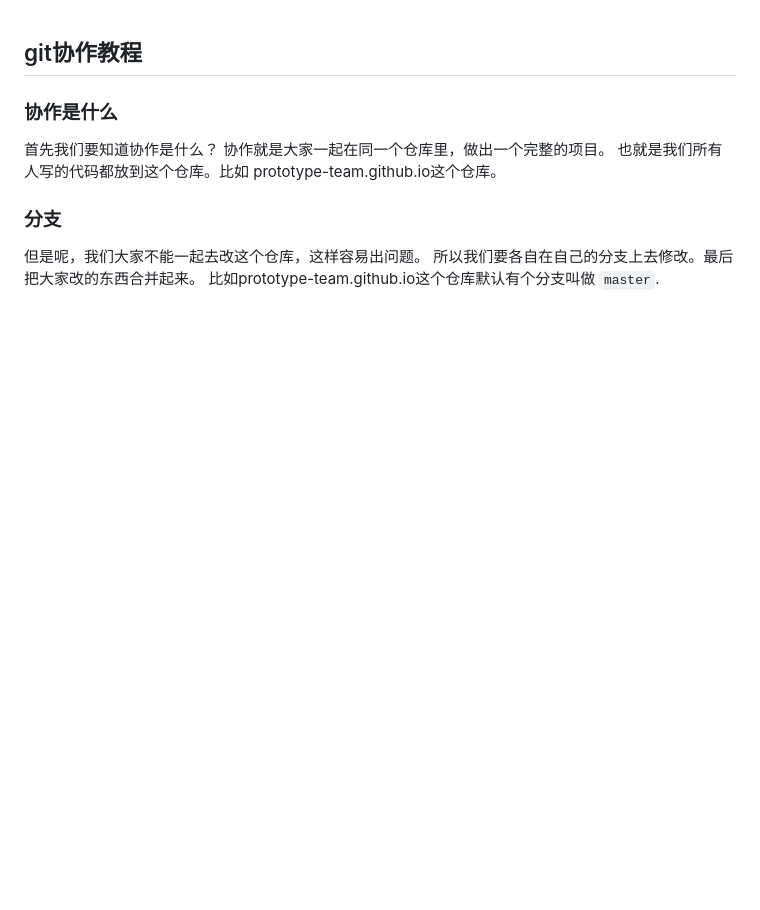
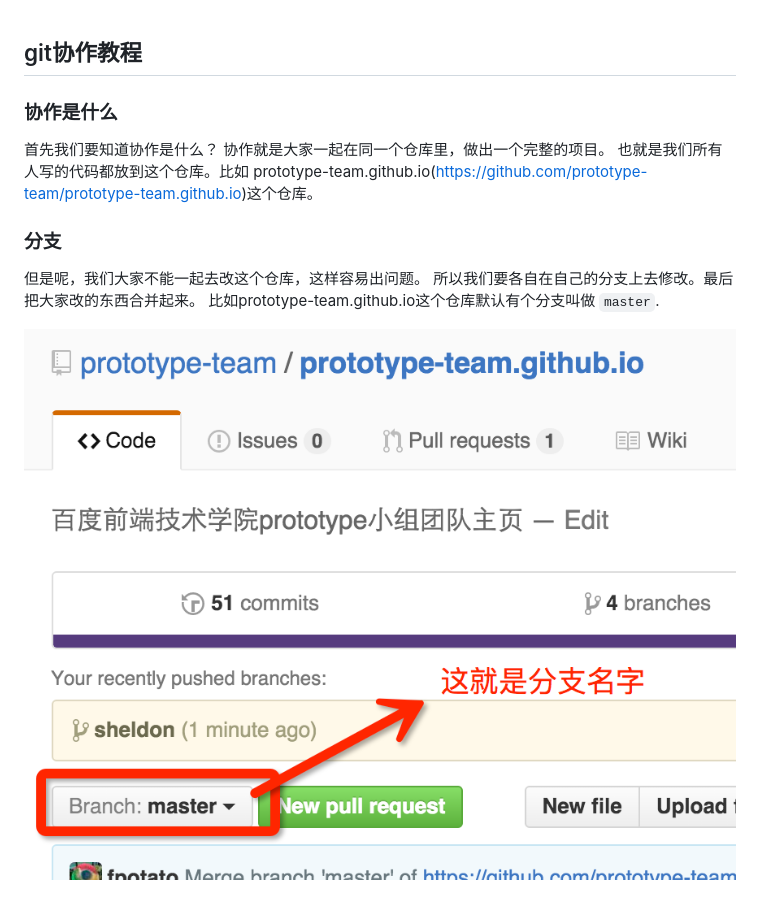
Before and after one commit to prototype-team/prototype-team.github.io, a Markdown page: blog/git协作教程.md, the part around the change. Rendered like a GitHub page; pictures changed too: blog/assets/branch.png (added); blank space fills up the shorter version.

```diff
--- a/blog/git协作教程.md
+++ b/blog/git协作教程.md
@@ -3,8 +3,10 @@
 
 
 ### 协作是什么
-首先我们要知道协作是什么？ 协作就是大家一起在同一个仓库里，做出一个完整的项目。 也就是我们所有人写的代码都放到这个仓库。比如 prototype-team.github.io这个仓库。
+首先我们要知道协作是什么？ 协作就是大家一起在同一个仓库里，做出一个完整的项目。 也就是我们所有人写的代码都放到这个仓库。比如 prototype-team.github.io(https://github.com/prototype-team/prototype-team.github.io)这个仓库。
 
 ### 分支
 但是呢，我们大家不能一起去改这个仓库，这样容易出问题。 所以我们要各自在自己的分支上去修改。最后把大家改的东西合并起来。
 比如prototype-team.github.io这个仓库默认有个分支叫做 `master`.
+
+![](assets/branch.png)
```
